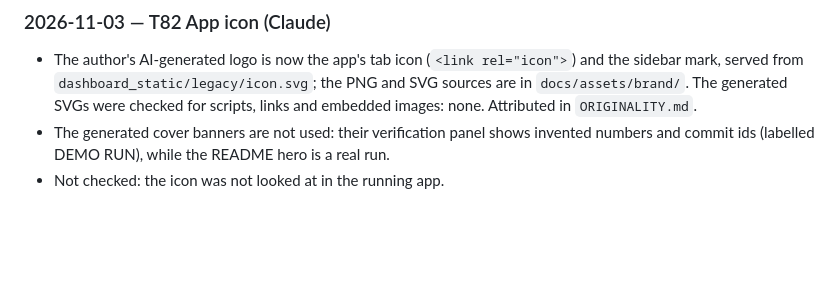
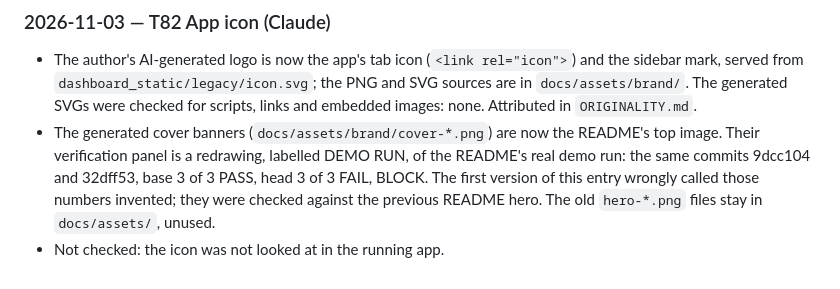
Before and after one commit to imthi16/proofmerge, a Markdown page: BUILDLOG.md, the part around the change. Drawn GitHub-style; blank space fills up the shorter version.

Commit message:
README: the new cover is the top image
Co-Authored-By: Claude Sonnet 5.5 <noreply@anthropic.com>

```diff
--- a/BUILDLOG.md
+++ b/BUILDLOG.md
@@ -734,5 +734,5 @@ release-stock-guard                  NOT_BLOCK  FAIL       PASS
 
 ### 2026-11-03 — T82 App icon (Claude)
 - The author's AI-generated logo is now the app's tab icon (`<link rel="icon">`) and the sidebar mark, served from `dashboard_static/legacy/icon.svg`; the PNG and SVG sources are in `docs/assets/brand/`. The generated SVGs were checked for scripts, links and embedded images: none. Attributed in `ORIGINALITY.md`.
-- The generated cover banners are not used: their verification panel shows invented numbers and commit ids (labelled DEMO RUN), while the README hero is a real run.
+- The generated cover banners (`docs/assets/brand/cover-*.png`) are now the README's top image. Their verification panel is a redrawing, labelled DEMO RUN, of the README's real demo run: the same commits 9dcc104 and 32dff53, base 3 of 3 PASS, head 3 of 3 FAIL, BLOCK. The first version of this entry wrongly called those numbers invented; they were checked against the previous README hero. The old `hero-*.png` files stay in `docs/assets/`, unused.
 - Not checked: the icon was not looked at in the running app.
```
Also changed, not shown: README.md (+2 -2 lines), docs/assets/brand/cover-dark.png (added), docs/assets/brand/cover-light.png (added).
